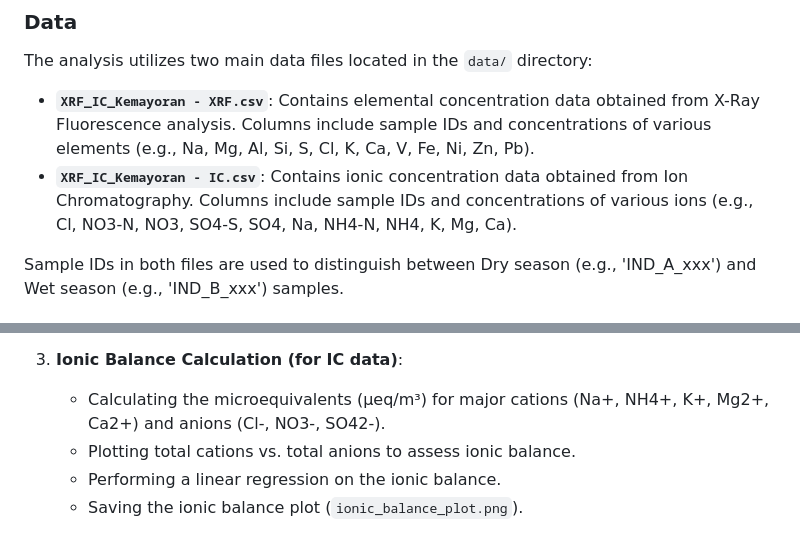
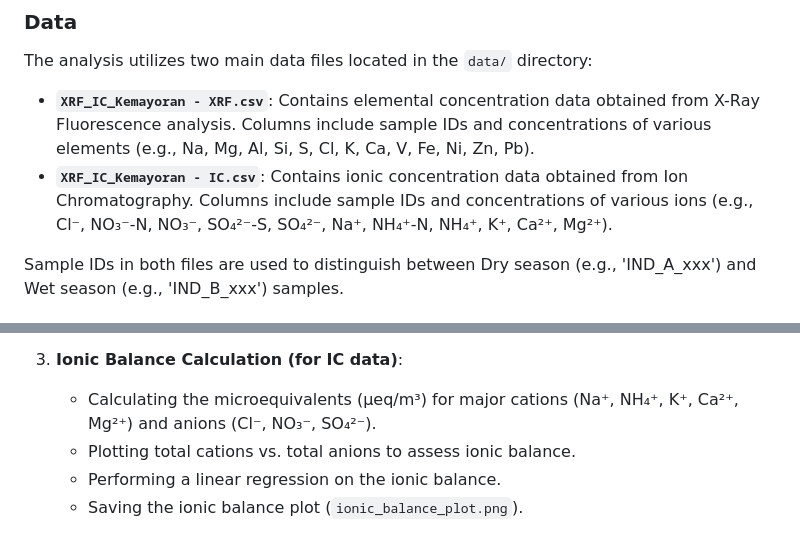
Before and after one commit to alberthnahas/chem-comp-pm2p5-indfin, a Markdown page: README.md, 2 parts joined by grey strips. GitHub-like rendering.

```diff
--- a/README.md
+++ b/README.md
@@ -35,7 +35,7 @@ chem-comp-pm2p5-indfin/
 The analysis utilizes two main data files located in the `data/` directory:
 
 * **`XRF_IC_Kemayoran - XRF.csv`**: Contains elemental concentration data obtained from X-Ray Fluorescence analysis. Columns include sample IDs and concentrations of various elements (e.g., Na, Mg, Al, Si, S, Cl, K, Ca, V, Fe, Ni, Zn, Pb).
-* **`XRF_IC_Kemayoran - IC.csv`**: Contains ionic concentration data obtained from Ion Chromatography. Columns include sample IDs and concentrations of various ions (e.g., Cl, NO3-N, NO3, SO4-S, SO4, Na, NH4-N, NH4, K, Mg, Ca).
+* **`XRF_IC_Kemayoran - IC.csv`**: Contains ionic concentration data obtained from Ion Chromatography. Columns include sample IDs and concentrations of various ions (e.g., Cl⁻, NO₃⁻-N, NO₃⁻, SO₄²⁻-S, SO₄²⁻, Na⁺, NH₄⁺-N, NH₄⁺, K⁺, Ca²⁺, Mg²⁺).
 
 Sample IDs in both files are used to distinguish between Dry season (e.g., 'IND_A_xxx') and Wet season (e.g., 'IND_B_xxx') samples.
 
@@ -55,7 +55,7 @@ The core analysis is performed in the `jupyter/PCA_ChemComp_Analysis.ipynb` Jupy
     * Saving seasonal statistics to CSV files (`xrf_seasonal_statistics.csv`, `ic_seasonal_statistics.csv`).
 
 3.  **Ionic Balance Calculation (for IC data)**:
-    * Calculating the microequivalents (µeq/m³) for major cations (Na+, NH4+, K+, Mg2+, Ca2+) and anions (Cl-, NO3-, SO42-).
+    * Calculating the microequivalents (µeq/m³) for major cations (Na⁺, NH₄⁺, K⁺, Ca²⁺, Mg²⁺) and anions (Cl⁻, NO₃⁻, SO₄²⁻).
     * Plotting total cations vs. total anions to assess ionic balance.
     * Performing a linear regression on the ionic balance.
     * Saving the ionic balance plot (`ionic_balance_plot.png`).
```
